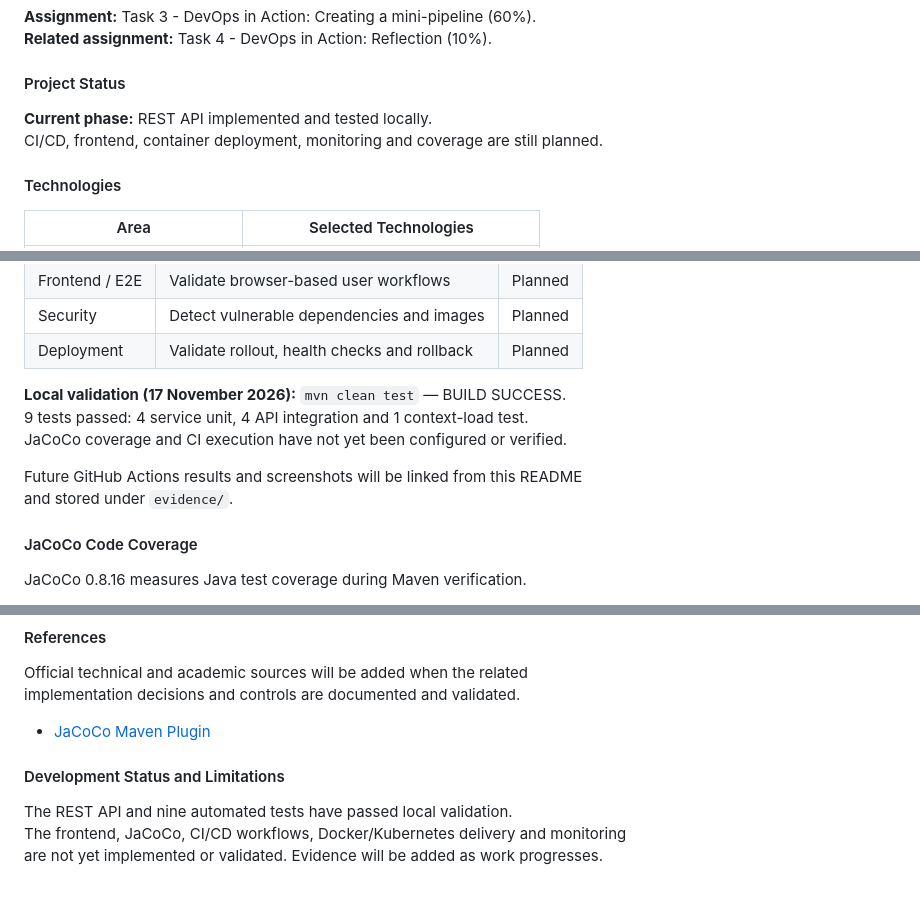
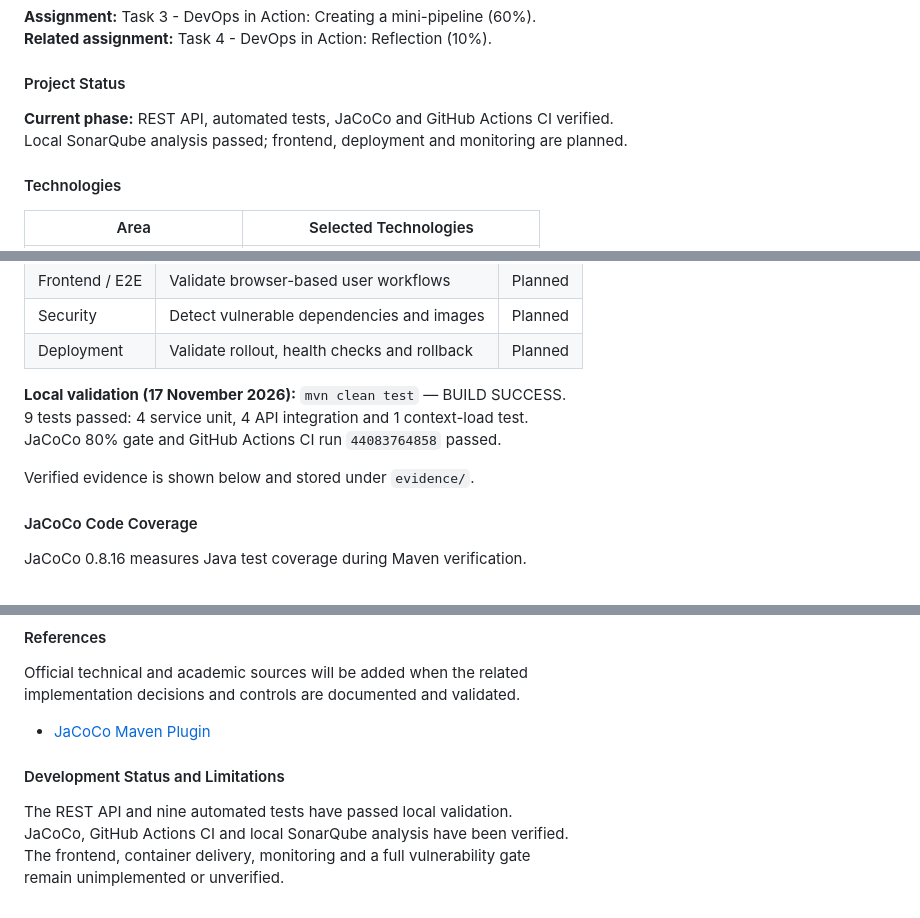
Before and after one commit to maxvanny2010/atu-devops-pipeline, a Markdown page: README.md, 3 parts joined by grey strips. Rendered like a GitHub page.

```diff
--- a/README.md
+++ b/README.md
@@ -28,8 +28,8 @@ orchestration, monitoring, and recovery procedures.
 
 #### Project Status
 
-**Current phase:** REST API implemented and tested locally.<br/>
-CI/CD, frontend, container deployment, monitoring and coverage are still planned.
+**Current phase:** REST API, automated tests, JaCoCo and GitHub Actions CI verified.<br/>
+Local SonarQube analysis passed; frontend, deployment and monitoring are planned.
 
 #### Technologies
 
@@ -100,10 +100,9 @@ deployment operations.
 
 **Local validation (17 November 2026):** `mvn clean test` — BUILD SUCCESS.<br/>
 9 tests passed: 4 service unit, 4 API integration and 1 context-load test.<br/>
-JaCoCo coverage and CI execution have not yet been configured or verified.
+JaCoCo 80% gate and GitHub Actions CI run `44083764858` passed.
 
-Future GitHub Actions results and screenshots will be linked from this README<br/>
-and stored under `evidence/`.
+Verified evidence is shown below and stored under `evidence/`.
 
 #### JaCoCo Code Coverage
 
@@ -179,8 +207,10 @@ Official technical and academic sources will be added when the related<br/>
 implementation decisions and controls are documented and validated.
 
 - [JaCoCo Maven Plugin](https://www.jacoco.org/jacoco/trunk/doc/maven.html)
+
 #### Development Status and Limitations
 
 The REST API and nine automated tests have passed local validation.<br/>
-The frontend, JaCoCo, CI/CD workflows, Docker/Kubernetes delivery and monitoring<br/>
-are not yet implemented or validated. Evidence will be added as work progresses.
+JaCoCo, GitHub Actions CI and local SonarQube analysis have been verified.<br/>
+The frontend, container delivery, monitoring and a full vulnerability gate<br/>
+remain unimplemented or unverified.
```
Also changed, not shown: other parts of README.md (+29 -0 lines), docs/ARCHITECTURE.md (+8 -0 lines), docs/REFLECTION_NOTES.md (+40 -0 lines), evidence/sonarqube-dashboard-issue.png (added), evidence/sonarqube-dashboard-successes.png (added), 2 other files.
